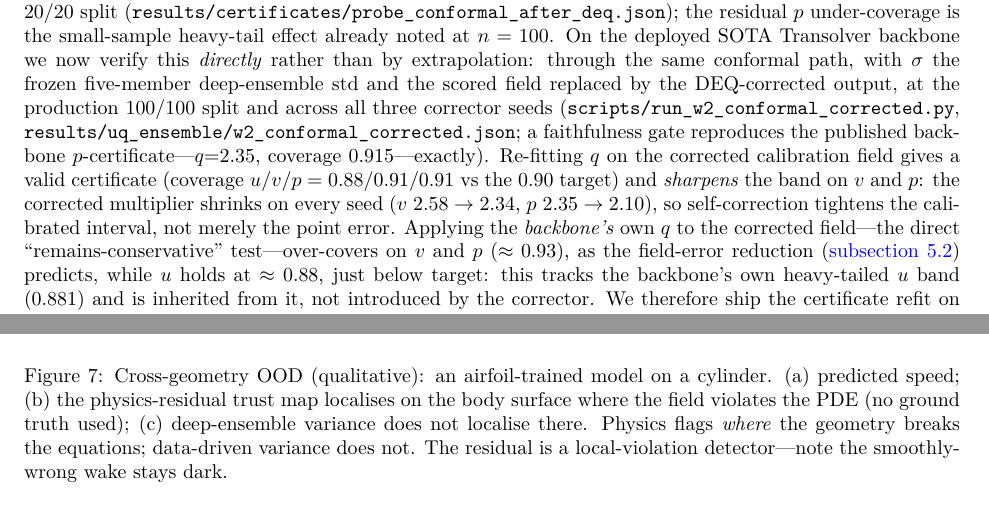
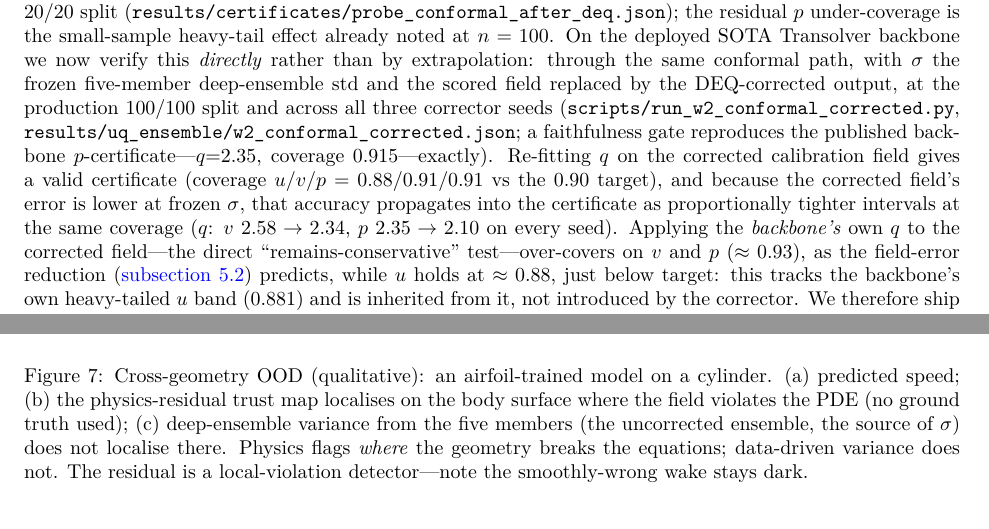
Before and after one commit to ali-kin4/neuroforge-cfd, a LaTeX paper (docs/paper/neuroforge_cfd.tex): two parts of pages 13 and 17 of 21, joined at a grey line, cut so that both start at the same text. Compiled offline with pdfLaTeX.

Commit message:
Advisor framing fixes: W2 no-double-mechanism + cylinder caption sigma-source
Two wording-only fixes flagged by the advisor framing review (no number changes):
1. W2: drop the latent overclaim "tightens the calibrated interval, not merely the point
   error." With sigma frozen, q is the (1-alpha) quantile of |error|/sigma, so the band
   tightens BECAUSE the point error shrank -- one mechanism, not two. Reframed to: lower
   corrected error at frozen sigma propagates into proportionally tighter intervals at the
   same coverage. The load-bearing W2 claim remains "measurement (n=100) replaces the prior
   n=15 argument"; tighter bands ride along as a corollary.
2. cylinder fig:cylinder caption: state that panel (c) variance is the UNCORRECTED ensemble
   (the source of sigma), so the (b)-corrected vs (c)-uncorrected contrast can't read as
   apples-to-oranges -- these are the two trust signals exactly as deployed.

Build-verified (21pp, 0 errors). Resolves the "advisor review pending" note on 50d7bfb.

```diff
--- a/docs/paper/neuroforge_cfd.tex
+++ b/docs/paper/neuroforge_cfd.tex
@@ -964,10 +964,10 @@ production $100/100$ split and across all three corrector seeds
 \texttt{results/uq\_ensemble/w2\_conformal\_corrected.json}; a faithfulness gate reproduces
 the published backbone $p$-certificate---$q{=}2.35$, coverage $0.915$---exactly). Re-fitting
 $q$ on the corrected calibration field gives a valid certificate (coverage $u/v/p =
-0.88/0.91/0.91$ vs the $0.90$ target) and \emph{sharpens} the band on $v$ and $p$: the
-corrected multiplier shrinks on every seed ($v$ $2.58\rightarrow2.34$, $p$
-$2.35\rightarrow2.10$), so self-correction tightens the calibrated interval, not merely the
-point error. Applying the \emph{backbone's} own $q$ to the corrected field---the direct
+0.88/0.91/0.91$ vs the $0.90$ target), and because the corrected field's error is lower at
+frozen $\sigma$, that accuracy propagates into the certificate as proportionally tighter
+intervals at the same coverage ($q$: $v$ $2.58\rightarrow2.34$, $p$ $2.35\rightarrow2.10$ on
+every seed). Applying the \emph{backbone's} own $q$ to the corrected field---the direct
 ``remains-conservative'' test---over-covers on $v$ and $p$ ($\approx 0.93$), as the field-error
 reduction (\autoref{sec:v2}) predicts, while $u$ holds at $\approx 0.88$, just below target:
 this tracks the backbone's own heavy-tailed $u$ band ($0.881$) and is inherited from it, not
@@ -1093,8 +1093,8 @@ contraction ($0.78 < 1$).}
 \includegraphics[width=\textwidth]{../../results/figures/fig_cylinder_ood.pdf}
 \caption{Cross-geometry OOD (qualitative): an airfoil-trained model on a cylinder.
 (a)~predicted speed; (b)~the physics-residual trust map localises on the body surface where
-the field violates the PDE (no ground truth used); (c)~deep-ensemble variance does not
-localise there. Physics flags \emph{where} the geometry breaks the equations; data-driven
+the field violates the PDE (no ground truth used); (c)~deep-ensemble variance from the five
+members (the uncorrected ensemble, the source of $\sigma$) does not localise there. Physics flags \emph{where} the geometry breaks the equations; data-driven
 variance does not. The residual is a local-violation detector---note the smoothly-wrong wake
 stays dark.}
 \label{fig:cylinder}
```
Also changed, not shown: docs/paper/neuroforge_cfd.pdf.
